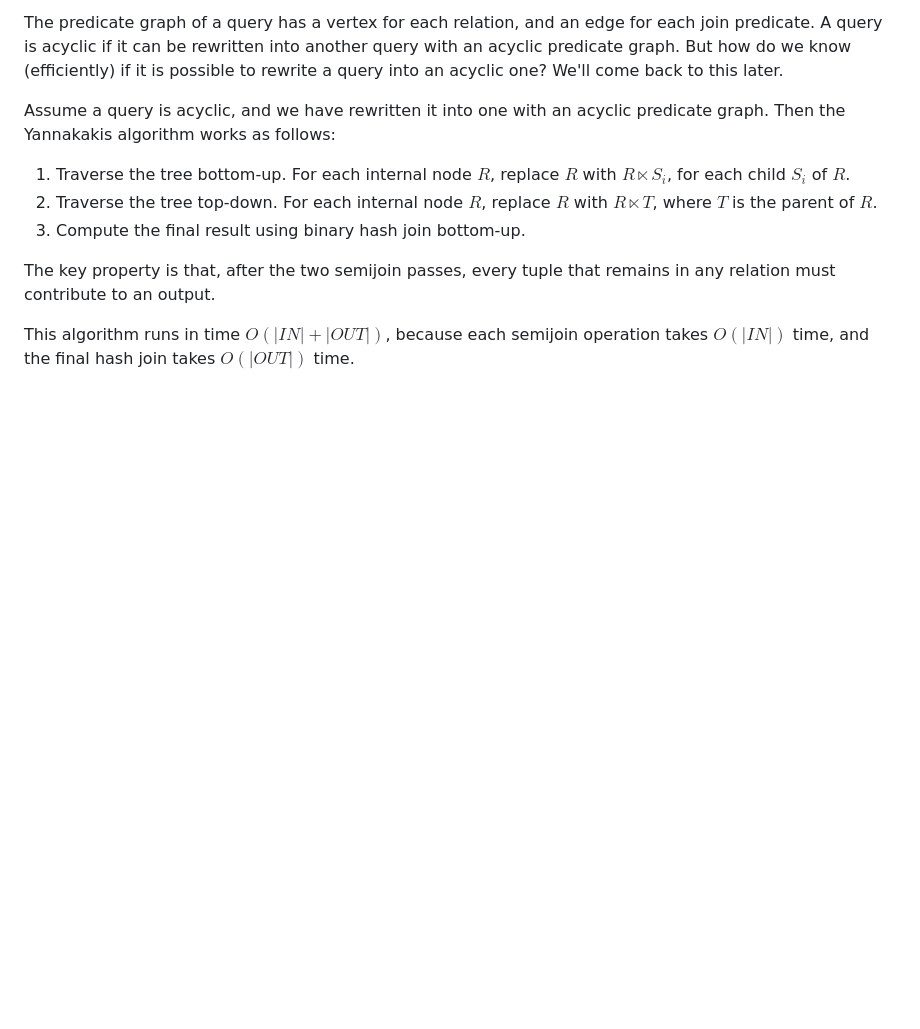
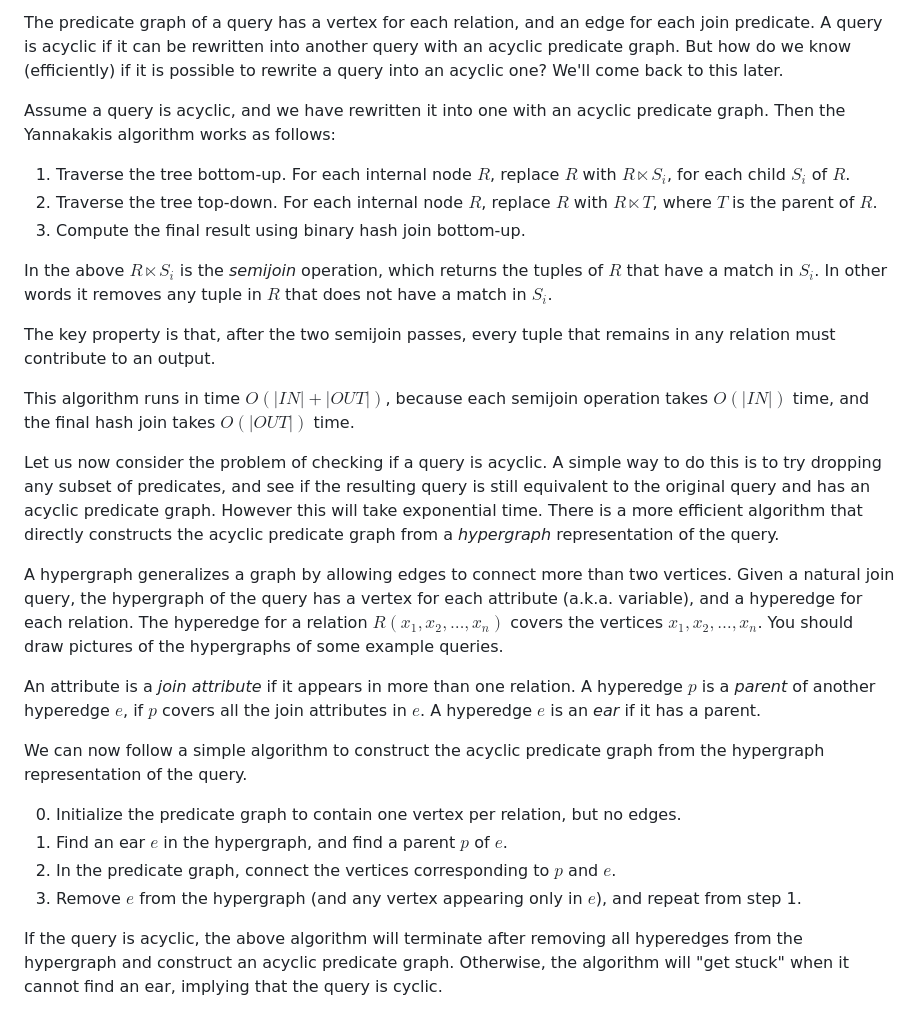
Before and after one commit to remysucre/remysucre.github.io, a Markdown page: cs143/notes/lec13.md, the part around the change. Drawn GitHub-style; blank space fills up the shorter version.

Commit message:
GYO reduction

```diff
--- a/cs143/notes/lec13.md
+++ b/cs143/notes/lec13.md
@@ -135,8 +135,36 @@ Then the Yannakakis algorithm works as follows:
 2. Traverse the tree top-down. For each internal node $R$, replace $R$ with $R \ltimes T$, where $T$ is the parent of $R$.
 3. Compute the final result using binary hash join bottom-up.
 
+In the above $R \ltimes S_i$ is the *semijoin* operation, which returns the tuples of $R$ that have a match in $S_i$.
+In other words it removes any tuple in $R$ that does not have a match in $S_i$.
+
 The key property is that, after the two semijoin passes, every tuple that remains in any relation
 must contribute to an output.
 
 This algorithm runs in time $O(|IN| + |OUT|)$, because each semijoin operation takes $O(|IN|)$ time,
 and the final hash join takes $O(|OUT|)$ time.
+
+Let us now consider the problem of checking if a query is acyclic. A simple way to do this is to
+try dropping any subset of predicates, and see if the resulting query is still equivalent to the original query
+and has an acyclic predicate graph. However this will take exponential time.
+There is a more efficient algorithm that directly constructs the acyclic predicate graph from a *hypergraph* representation of the query.
+
+A hypergraph generalizes a graph by allowing edges to connect more than two vertices.
+Given a natural join query, the hypergraph of the query has a vertex for each attribute (a.k.a. variable),
+and a hyperedge for each relation. The hyperedge for a relation $R(x_1, x_2, \ldots, x_n)$ covers the vertices $x_1, x_2, \ldots, x_n$.
+You should draw pictures of the hypergraphs of some example queries.
+
+An attribute is a *join attribute* if it appears in more than one relation.
+A hyperedge $p$ is a *parent* of another hyperedge $e$, if $p$ covers all the join attributes in $e$.
+A hyperedge $e$ is an *ear* if it has a parent.
+
+We can now follow a simple algorithm to construct the acyclic predicate graph from the hypergraph representation of the query.
+
+0. Initialize the predicate graph to contain one vertex per relation, but no edges.
+1. Find an ear $e$ in the hypergraph, and find a parent $p$ of $e$.
+2. In the predicate graph, connect the vertices corresponding to $p$ and $e$.
+3. Remove $e$ from the hypergraph (and any vertex appearing only in $e$), and repeat from step 1.
+
+If the query is acyclic, the above algorithm will terminate after removing all hyperedges from the hypergraph
+and construct an acyclic predicate graph.
+Otherwise, the algorithm will "get stuck" when it cannot find an ear, implying that the query is cyclic.
```
